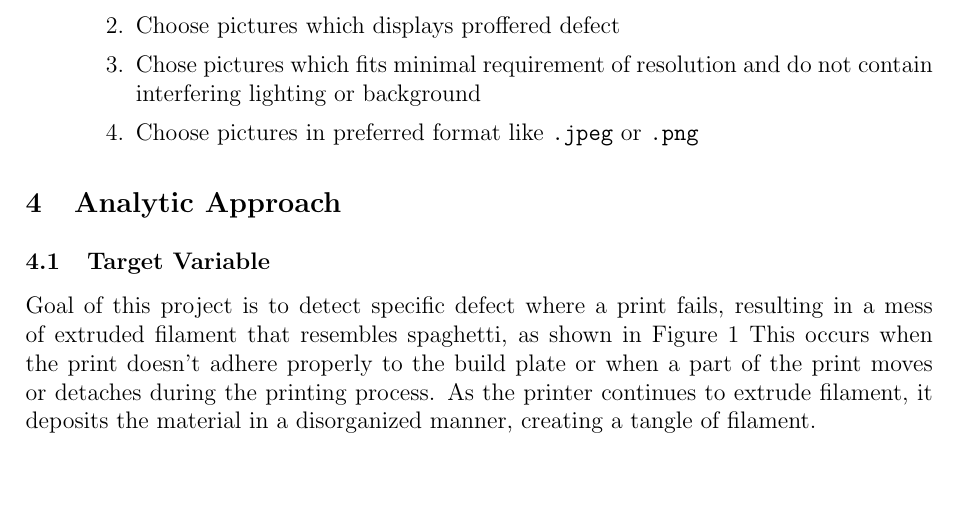
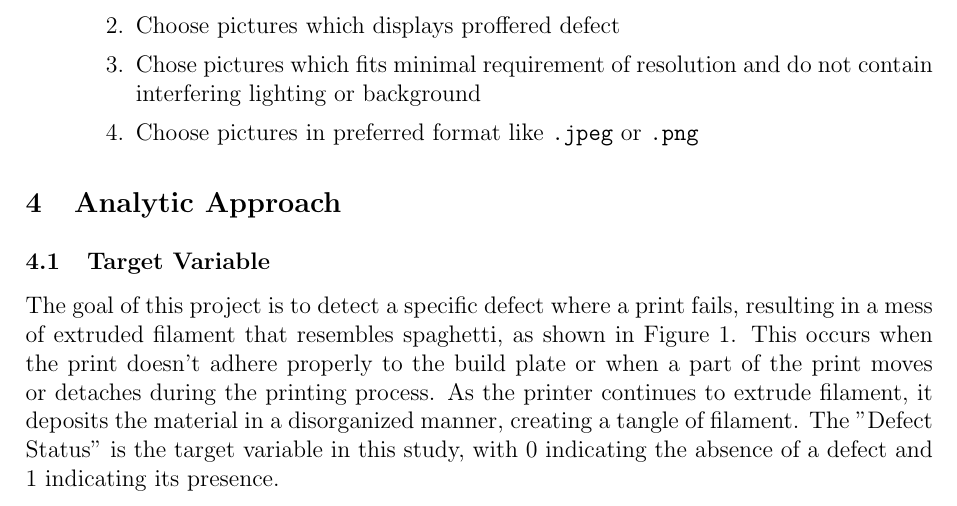
Before and after one commit to MichalI495002/OpenWeekProject, a LaTeX document (Docs/Proposal/AI Project Proposal 3D printing defect (spaghetti) detection.tex): part of page 4 of 6, cut so that both start at the same text, the shorter picture padded with empty space. Compiled offline with pdfLaTeX.

Commit message:
correct long version

```diff
--- a/Docs/Proposal/AI Project Proposal 3D printing defect (spaghetti) detection.tex
+++ b/Docs/Proposal/AI Project Proposal 3D printing defect (spaghetti) detection.tex
@@ -107,8 +107,7 @@ The challenges faced in this area include
 
 \section{Analytic Approach}
 \subsection{Target Variable}
-Goal of this project is to detect specific defect where a print fails, resulting in a mess of extruded filament that resembles spaghetti, as shown in Figure~\ref{fig:spaghetti3D} This occurs when the print doesn't adhere properly to the build plate or when a part of the print moves or detaches during the printing process. As the printer continues to extrude filament, it deposits the material in a disorganized manner, creating a tangle of filament.
-
+The goal of this project is to detect a specific defect where a print fails, resulting in a mess of extruded filament that resembles spaghetti, as shown in Figure~\ref{fig:spaghetti3D}. This occurs when the print doesn't adhere properly to the build plate or when a part of the print moves or detaches during the printing process. As the printer continues to extrude filament, it deposits the material in a disorganized manner, creating a tangle of filament. The "Defect Status" is the target variable in this study, with 0 indicating the absence of a defect and 1 indicating its presence.
 \begin{figure}[h]
     \centering
     \includegraphics[width=0.8\linewidth]{spaghetti3D.jpg}
```
Also changed, not shown: Docs/Proposal/AI Project Proposal 3D printing defect (spaghetti) detection.pdf.
